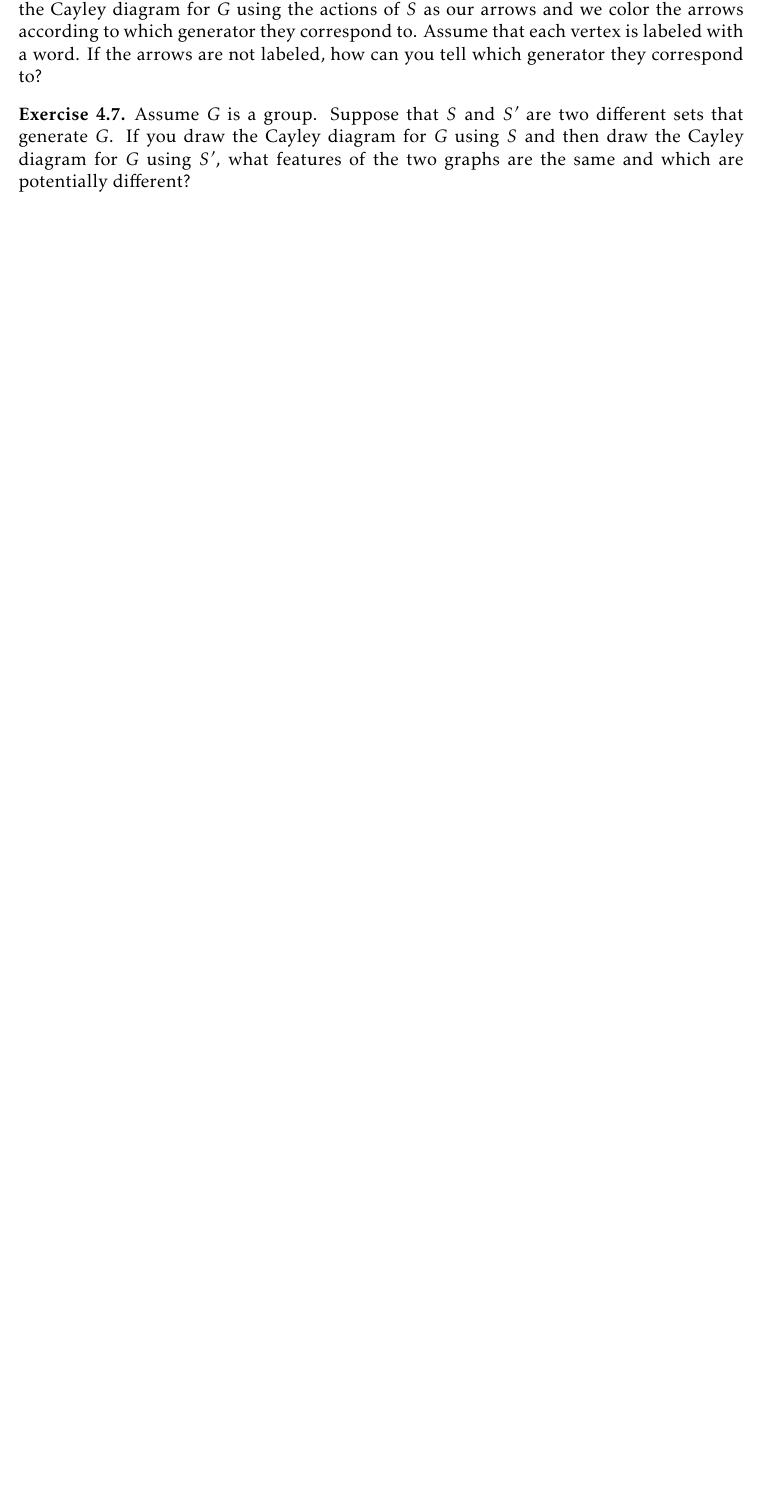
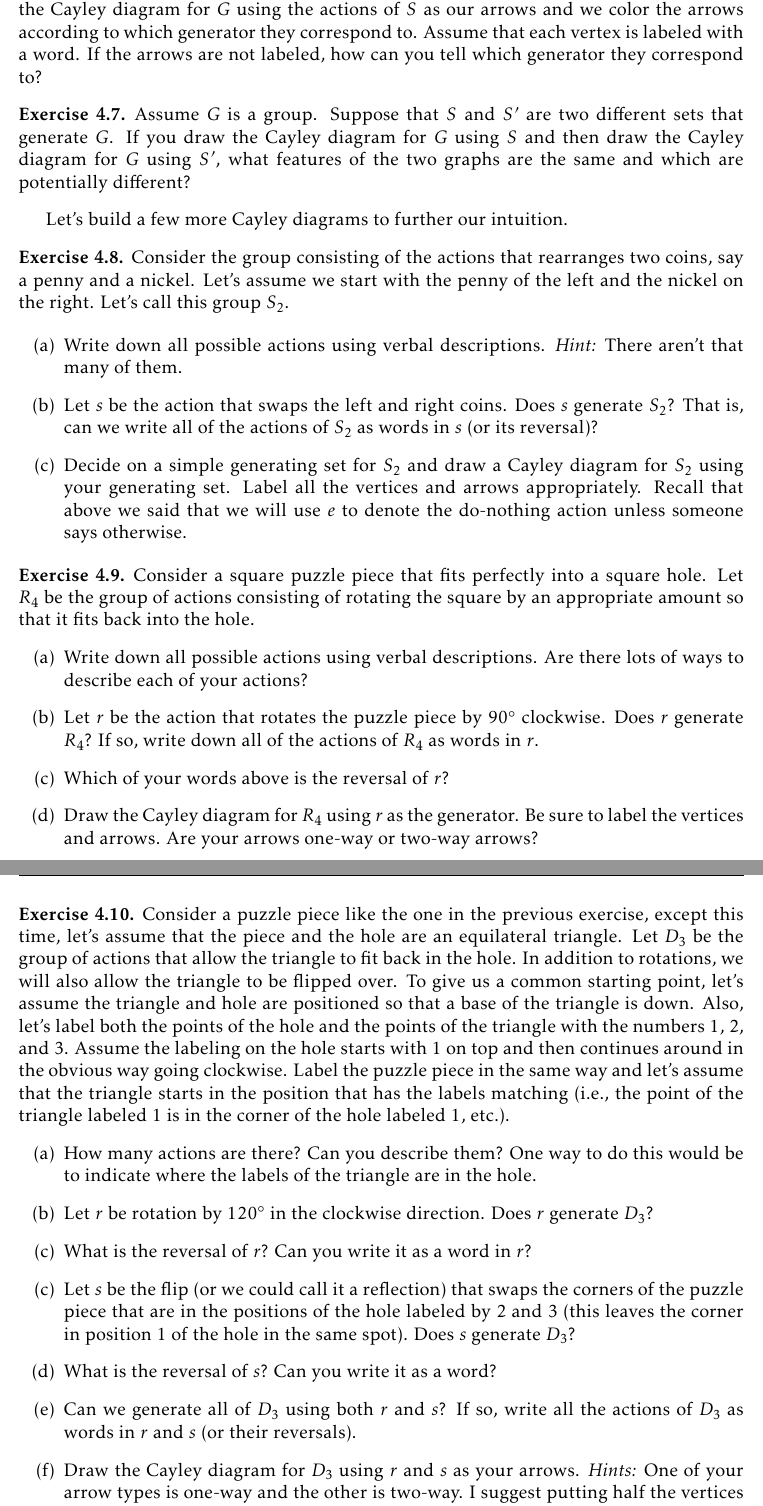
Before and after one commit to dcernst/IBL-AbstractAlgebra, a LaTeX thesis (IBL-AbstractAlgebra.tex, which reads CayleyDiagrams.tex): part of page 30 of 39 before the commit and two parts of pages 30 and 31 of 40 after it, the two joined at a grey line, cut so that both start at the same text, the shorter picture padded with empty space. Compiled offline with pdfLaTeX.

Commit message:
Added more content to Cayley diagrams chapter

```diff
--- a/CayleyDiagrams.tex
+++ b/CayleyDiagrams.tex
@@ -109,3 +111,37 @@ Assume $G$ is a group and $S$ is a set of generators for $G$. Suppose we draw th
 \begin{exercise}
 Assume $G$ is a group.  Suppose that $S$ and $S'$ are two different sets that generate $G$.  If you draw the Cayley diagram for $G$ using $S$ and then draw the Cayley diagram for $G$ using $S'$, what features of the two graphs are the same and which are potentially different?
 \end{exercise}
+
+Let's build a few more Cayley diagrams to further our intuition.
+
+\begin{exercise}
+Consider the group consisting of the actions that rearranges two coins, say a penny and a nickel.  Let's assume we start with the penny of the left and the nickel on the right.  Let's call this group $S_2$.
+
+\begin{enumerate}
+\item[(a)] Write down all possible actions using verbal descriptions.  \emph{Hint:} There aren't that many of them.
+\item[(b)] Let $s$ be the action that swaps the left and right coins.  Does $s$ generate $S_2$?  That is, can we write all of the actions of $S_2$ as words in $s$ (or its reversal)?
+\item[(c)] Decide on a simple generating set for $S_2$ and draw a Cayley diagram for $S_2$ using your generating set.  Label all the vertices and arrows appropriately.  Recall that above we said that we will use $e$ to denote the do-nothing action unless someone says otherwise.
+\end{enumerate}
+\end{exercise}
+
+\begin{exercise}
+Consider a square puzzle piece that fits perfectly into a square hole.  Let $R_4$ be the group of actions consisting of rotating the square by an appropriate amount so that it fits back into the hole.
+\begin{enumerate}
+\item[(a)] Write down all possible actions using verbal descriptions.  Are there lots of ways to describe each of your actions?
+\item[(b)] Let $r$ be the action that rotates the puzzle piece by $90^\circ$ clockwise.  Does $r$ generate $R_4$?  If so, write down all of the actions of $R_4$ as words in $r$.
+\item[(c)] Which of your words above is the reversal of $r$?
+\item[(d)] Draw the Cayley diagram for $R_4$ using $r$ as the generator.  Be sure to label the vertices and arrows.  Are your arrows one-way or two-way arrows?
+\end{enumerate}
+\end{exercise}
+
+\begin{exercise}
+Consider a puzzle piece like the one in the previous exercise, except this time, let's assume that the piece and the hole are an equilateral triangle.  Let $D_3$ be the group of actions that allow the triangle to fit back in the hole.  In addition to rotations, we will also allow the triangle to be flipped over.  To give us a common starting point, let's assume the triangle and hole are positioned so that a base of the triangle is down.  Also, let's label both the points of the hole and the points of the triangle with the numbers 1, 2, and 3.  Assume the labeling on the hole starts with 1 on top and then continues around in the obvious way going clockwise.  Label the puzzle piece in the same way and let's assume that the triangle starts in the position that has the labels matching (i.e., the point of the triangle labeled 1 is in the corner of the hole labeled 1, etc.).
+\begin{enumerate}
+\item[(a)] How many actions are there?  Can you describe them?  One way to do this would be to indicate where the labels of the triangle are in the hole.
+\item[(b)] Let $r$ be rotation by $120^\circ$ in the clockwise direction.  Does $r$ generate $D_3$?
+\item[(c)] What is the reversal of $r$?  Can you write it as a word in $r$?
+\item[(c)] Let $s$ be the flip (or we could call it a reflection) that swaps the corners of the puzzle piece that are in the positions of the hole labeled by 2 and 3 (this leaves the corner in position 1 of the hole in the same spot).  Does $s$ generate $D_3$?
+\item[(d)] What is the reversal of $s$?  Can you write it as a word?
+\item[(e)] Can we generate all of $D_3$ using both $r$ and $s$?  If so, write all the actions of $D_3$ as words in $r$ and $s$ (or their reversals).
+\item[(f)] Draw the Cayley diagram for $D_3$ using $r$ and $s$ as your arrows.  \emph{Hints:} One of your arrow types is one-way and the other is two-way.  I suggest putting half the vertices in a circle and then the other half in a concentric circle outside your first half.  Label one of the vertices on the inner circle as $e$ and first think about applying consecutive actions of $r$.  Try to stay on the inner circle of vertices as you do this.  Now, starting at $e$, apply $s$ and go to one of the vertices in the outer circle.  Try to label the remaining vertices using both $r$ and $s$.  There are multiple ways to do it.
+\end{enumerate}
```
Also changed, not shown: CayleyDiagrams.tex (13 more changed lines).
